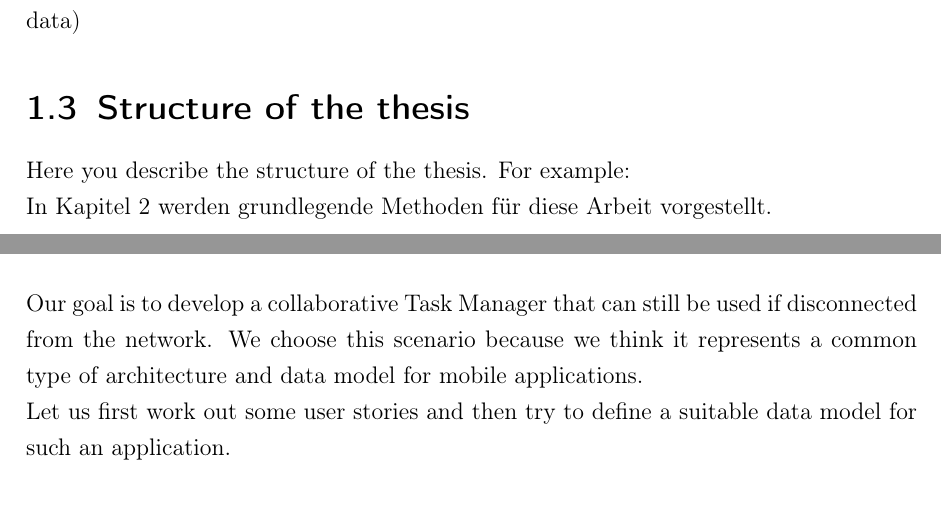
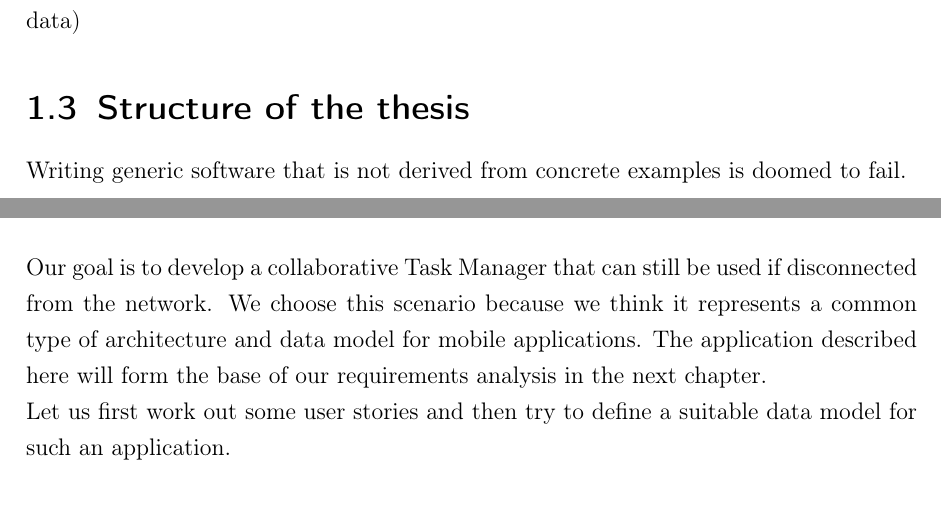
Before and after one commit to mirkokiefer/syncing-thesis, a LaTeX thesis (latex/bsc-thesis.tex, which reads latex/introduction/index.tex, latex/scenario/index.tex): two parts of pages 11 and 24 of 82, joined at a grey line, cut so that both start at the same text. Compiled offline with pdfLaTeX.

Commit message:
update scenario

```diff
--- a/latex/introduction/index.tex
+++ b/latex/introduction/index.tex
@@ -91,6 +91,4 @@ TODO:
 - what is unique to our approach? (focus on practical realization with open web standards and modern tools, offline as default, we bring distributed version control to app data)
 
 \section{Structure of the thesis}
-Here you describe the structure of the thesis. For example:
-
-In Kapitel~\ref{sec:background} werden grundlegende Methoden für diese Arbeit vorgestellt.
+Writing generic software that is not derived from concrete examples is doomed to fail.
--- a/latex/scenario/index.tex
+++ b/latex/scenario/index.tex
@@ -1,9 +1,9 @@
 
 \chapter{Application Scenario - A Collaborative Task Manager}
 \label{sec:scenario}
-
 Our goal is to develop a collaborative Task Manager that can still be used if disconnected from the network.
 We choose this scenario because we think it represents a common type of architecture and data model for mobile applications.
+The application described here will form the base of our requirements analysis in the next chapter.
 
 Let us first work out some user stories and then try to define a suitable data model for such an application.
 
```
Also changed, not shown: syncing-thesis.pdf.
